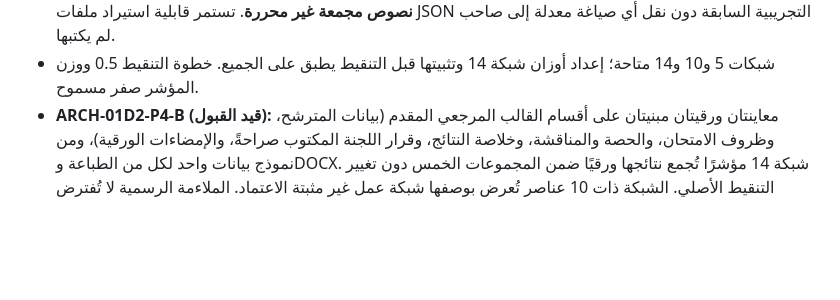
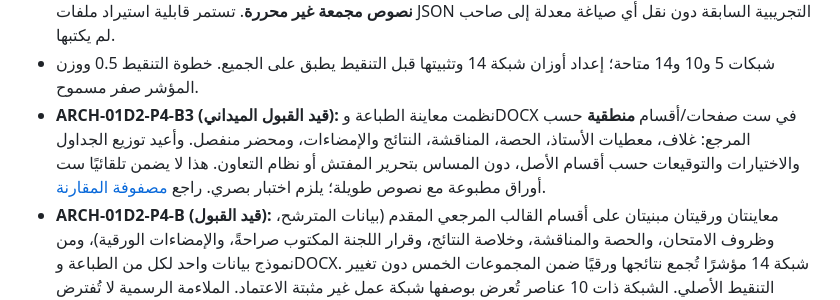
Before and after one commit to scientifica007/Official_report_template_03, a Markdown page: prototypes/titularisation-committee/README.md, the part around the change. GitHub-like rendering; blank space fills up the shorter version.

Commit message:
docs(P4-B3): six source sections, accepted RTL and pending visual checks

```diff
--- a/prototypes/titularisation-committee/README.md
+++ b/prototypes/titularisation-committee/README.md
@@ -17,6 +17,7 @@
 - **تصحيح ميداني P4-A (22/10/2026):** ألغي ملخص «الاعتماد» وزره بعد تجربة المستخدم؛ لا يضيفان قيمة مهنية ويوحيان خطأً بأن بعض العلامات تحتاج اعتمادًا إلكترونيًا. يعود المحرر إلى عرض المقترحات والمتوسطات والتقريب والتحرير الحر مباشرة، دون أي بوابة اعتماد أو تثبيت. يمكن تعديل التقرير والمحضر قبل الإمضاء الورقي وبعد أي معاينة أو طباعة تجريبية. حفظ نسخة مرجعية طبقًا للوثائق الورقية الممضاة **وظيفة لاحقة منفصلة** لم تُنفذ بعد؛ ولا يعني ذلك أن الموقع يتحقق من التوقيعات.
 - تستخدم معاينتا التقرير والمحضر بيانات الصيغة النهائية المحررة، وتوضحان إن بقيت فيهما **مقترحات محسوبة أو نصوص مجمعة غير محررة**. تستمر قابلية استيراد ملفات JSON التجريبية السابقة دون نقل أي صياغة معدلة إلى صاحب لم يكتبها.
 - شبكات 5 و10 و14 متاحة؛ إعداد أوزان شبكة 14 وتثبيتها قبل التنقيط يطبق على الجميع. خطوة التنقيط 0.5 ووزن المؤشر صفر مسموح.
+- **ARCH-01D2-P4-B3 (قيد القبول الميداني):** نظمت معاينة الطباعة وDOCX في ست صفحات/أقسام **منطقية** حسب المرجع: غلاف، معطيات الأستاذ، الحصة، المناقشة، النتائج والإمضاءات، ومحضر منفصل. وأعيد توزيع الجداول والاختيارات والتوقيعات حسب أقسام الأصل، دون المساس بتحرير المفتش أو نظام التعاون. هذا لا يضمن تلقائيًا ست أوراق مطبوعة مع نصوص طويلة؛ يلزم اختبار بصري. راجع [مصفوفة المقارنة](../../docs/ARCH01D2_P4B3_REFERENCE_COMPARISON.md).
 - **ARCH-01D2-P4-B (قيد القبول):** معاينتان ورقيتان مبنيتان على أقسام القالب المرجعي المقدم (بيانات المترشح، وظروف الامتحان، والحصة والمناقشة، وخلاصة النتائج، وقرار اللجنة المكتوب صراحةً، والإمضاءات الورقية)، ومن نموذج بيانات واحد لكل من الطباعة وDOCX. شبكة 14 مؤشرًا تُجمع نتائجها ورقيًا ضمن المجموعات الخمس دون تغيير التنقيط الأصلي. الشبكة ذات 10 عناصر تُعرض بوصفها شبكة عمل غير مثبتة الاعتماد. الملاءمة الرسمية لا تُفترض للرتب غير المتخصصة؛ يُظهر الموقع تنبيهًا خاصًا بها.
 - **الطباعة/PDF:** طباعة المتصفح تصدر المسودتين في A4 مع فصل المحضر، ويمكن حفظ PDF عبر اختيار الطابعة. تعطيل الرؤوس والتذييلات من نافذة الطباعة عند الحاجة. المطابقة البصرية الدقيقة وعدد الصفحات للمرجع قيد الاختبار الميداني.
 - **DOCX قابل للتحرير:** زر خاص يولد ملف Word يتضمن التقرير والمحضر في ملف واحد، من بيانات المعاينة نفسها، دون إرسالها إلى خادم خارجي. هذا مخرج مسودة قابل للتصحيح وليس وثيقة رسمية.
```
